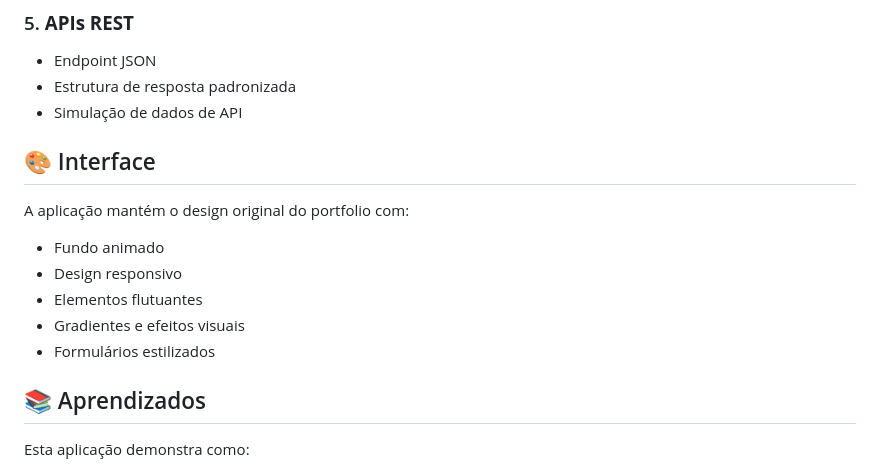
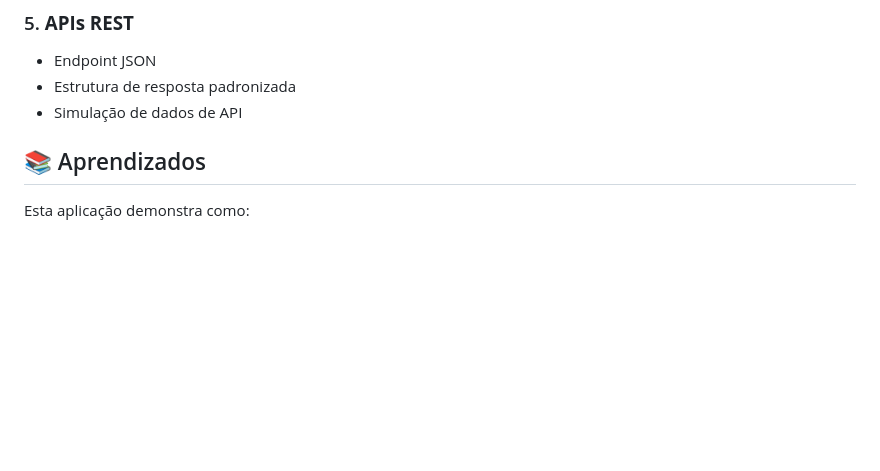
Before and after one commit to wt-journey-backend-01/wt-journey-backend-01-wt-journey-backend-01-etapa-1-etapa1-template, a Markdown page: README.md, the part around the change. Drawn GitHub-style; blank space fills up the shorter version.

```diff
--- a/README.md
+++ b/README.md
@@ -116,14 +116,6 @@ jornada-levty-backend/
 - Estrutura de resposta padronizada
 - Simulação de dados de API
 
-## 🎨 Interface
-
-A aplicação mantém o design original do portfolio com:
-- Fundo animado
-- Design responsivo
-- Elementos flutuantes
-- Gradientes e efeitos visuais
-- Formulários estilizados
 
 ## 📚 Aprendizados
 
```
